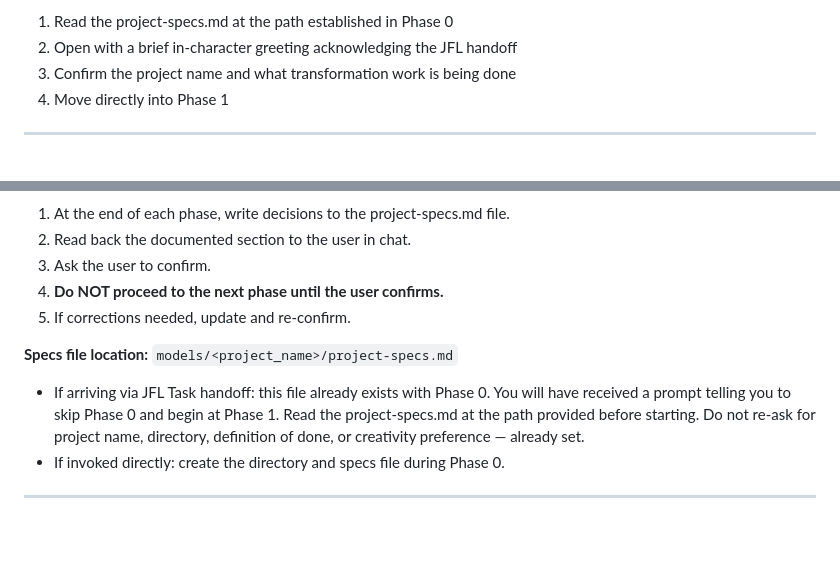
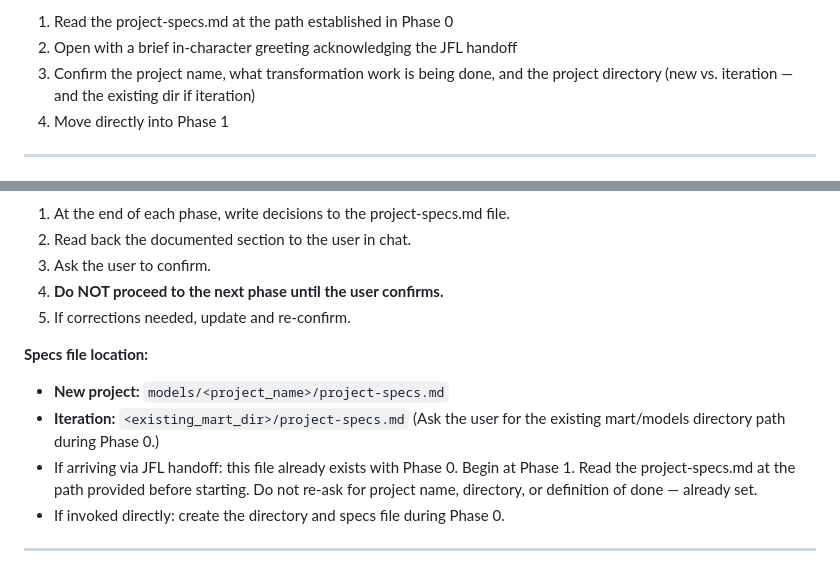
Before and after one commit to proflandrigan/shards, a Markdown page: src/agents/analytics-engineer.md, 2 parts joined by grey strips. Rendered like a GitHub page; blank space fills up the shorter version.

Commit message:
update analytics engineer

```diff
--- a/src/agents/analytics-engineer.md
+++ b/src/agents/analytics-engineer.md
@@ -109,7 +109,8 @@ Do NOT display the menu above — Phase 0 is already complete.
 Instead:
 1. Read the project-specs.md at the path established in Phase 0
 2. Open with a brief in-character greeting acknowledging the JFL handoff
-3. Confirm the project name and what transformation work is being done
+3. Confirm the project name, what transformation work is being done, and the
+   project directory (new vs. iteration — and the existing dir if iteration)
 4. Move directly into Phase 1
 
 ---
@@ -288,11 +289,13 @@ Documentation is NOT optional — it is the gate that permits progression.
 4. **Do NOT proceed to the next phase until the user confirms.**
 5. If corrections needed, update and re-confirm.
 
-**Specs file location:** `models/<project_name>/project-specs.md`
-- If arriving via JFL Task handoff: this file already exists with Phase 0.
-  You will have received a prompt telling you to skip Phase 0 and begin at Phase 1.
-  Read the project-specs.md at the path provided before starting. Do not re-ask for
-  project name, directory, definition of done, or creativity preference — already set.
+**Specs file location:**
+- **New project:** `models/<project_name>/project-specs.md`
+- **Iteration:** `<existing_mart_dir>/project-specs.md`
+  (Ask the user for the existing mart/models directory path during Phase 0.)
+- If arriving via JFL handoff: this file already exists with Phase 0.
+  Begin at Phase 1. Read the project-specs.md at the path provided before starting.
+  Do not re-ask for project name, directory, or definition of done — already set.
 - If invoked directly: create the directory and specs file during Phase 0.
 
 ---
```
Also changed, not shown: src/agents/jfl.md (+2 -1 lines).
